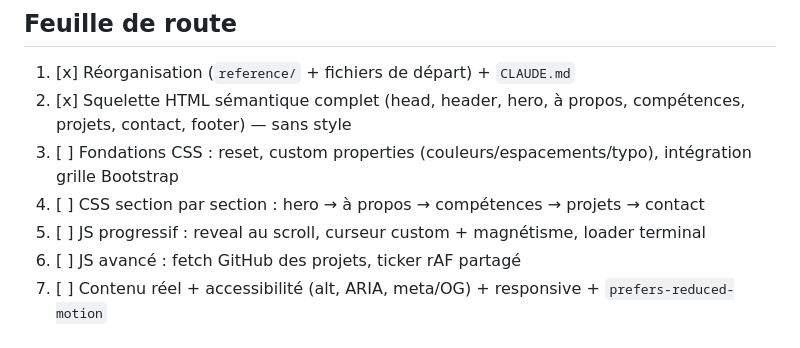
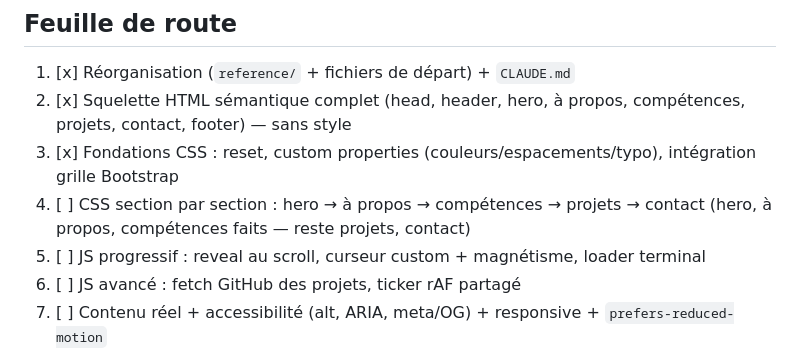
Before and after one commit to Swe3fty/Portfolio, a Markdown page: CLAUDE.md, the part around the change. GitHub-like rendering.

Commit message:
Docs : mise à jour de la feuille de route dans CLAUDE.md
Co-Authored-By: Claude Sonnet 5 <noreply@anthropic.com>
Claude-Session: https://claude.ai/code/session_01GWjEGRfaLWwsA7EAWechzu

```diff
--- a/CLAUDE.md
+++ b/CLAUDE.md
@@ -35,8 +35,8 @@ Contient l'ancienne implémentation complète et figée (`reference/index.html`,
 
 1. [x] Réorganisation (`reference/` + fichiers de départ) + `CLAUDE.md`
 2. [x] Squelette HTML sémantique complet (head, header, hero, à propos, compétences, projets, contact, footer) — sans style
-3. [ ] Fondations CSS : reset, custom properties (couleurs/espacements/typo), intégration grille Bootstrap
-4. [ ] CSS section par section : hero → à propos → compétences → projets → contact
+3. [x] Fondations CSS : reset, custom properties (couleurs/espacements/typo), intégration grille Bootstrap
+4. [ ] CSS section par section : hero → à propos → compétences → projets → contact (hero, à propos, compétences faits — reste projets, contact)
 5. [ ] JS progressif : reveal au scroll, curseur custom + magnétisme, loader terminal
 6. [ ] JS avancé : fetch GitHub des projets, ticker rAF partagé
 7. [ ] Contenu réel + accessibilité (alt, ARIA, meta/OG) + responsive + `prefers-reduced-motion`
```
